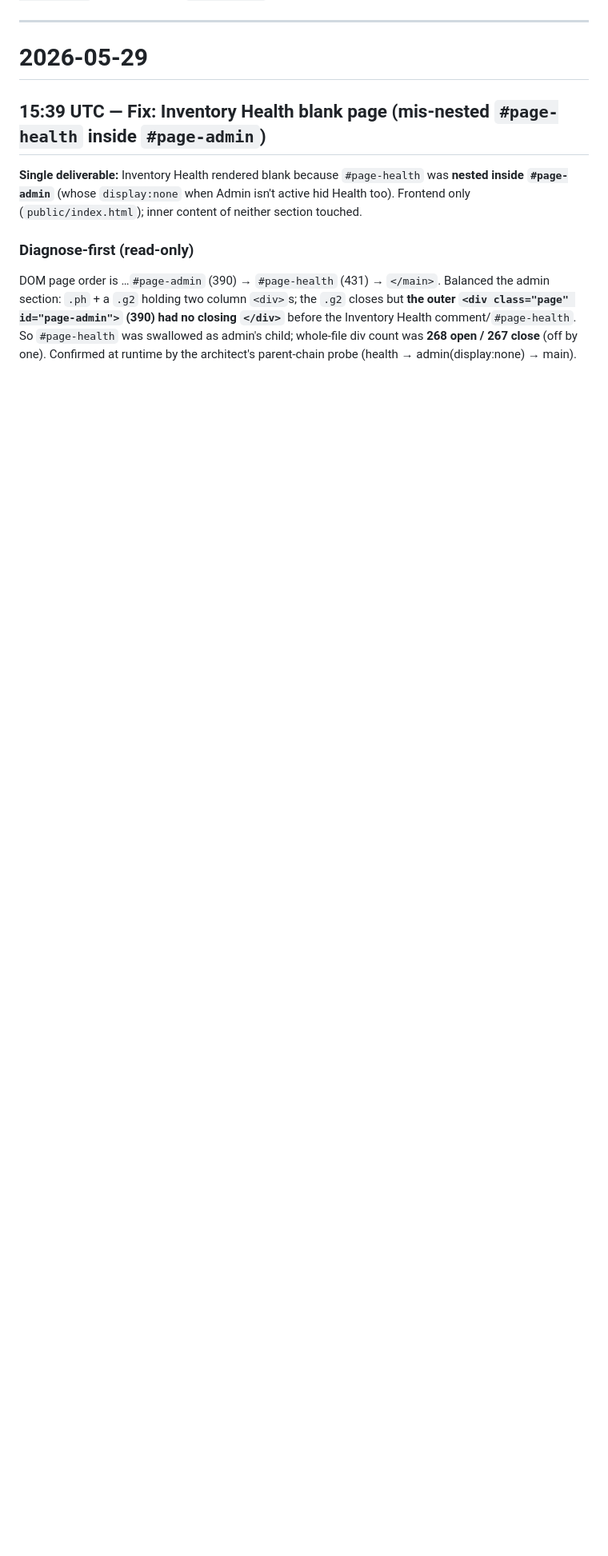
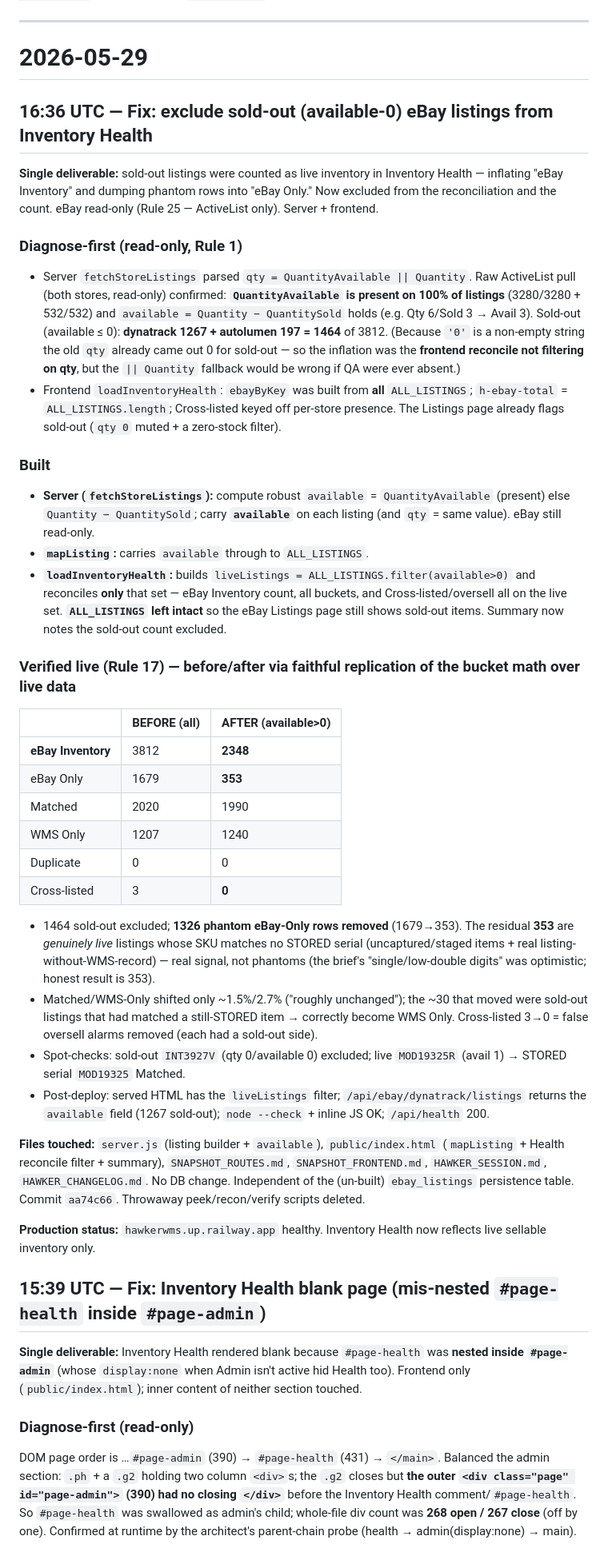
Before and after one commit to dynatrackracing/dynatrack-wms, a Markdown page: HAWKER_SESSION.md, the part around the change. Shown at 80% size. GitHub-like rendering; blank space fills up the shorter version.

Commit message:
Docs: sold-out listing exclusion in Inventory Health (eBay Only 1679->353)
Co-Authored-By: Claude Opus 4.7 (1M context) <noreply@anthropic.com>

```diff
--- a/HAWKER_SESSION.md
+++ b/HAWKER_SESSION.md
@@ -10,6 +10,38 @@ Append-only log of every session. Newest entries go at the TOP. Each session hea
 ---
 
 # 2026-05-29
+
+## 16:36 UTC — Fix: exclude sold-out (available-0) eBay listings from Inventory Health
+
+**Single deliverable:** sold-out listings were counted as live inventory in Inventory Health — inflating "eBay Inventory" and dumping phantom rows into "eBay Only." Now excluded from the reconciliation and the count. eBay read-only (Rule 25 — ActiveList only). Server + frontend.
+
+### Diagnose-first (read-only, Rule 1)
+- Server `fetchStoreListings` parsed `qty = QuantityAvailable || Quantity`. Raw ActiveList pull (both stores, read-only) confirmed: **`QuantityAvailable` is present on 100% of listings** (3280/3280 + 532/532) and `available = Quantity − QuantitySold` holds (e.g. Qty 6/Sold 3 → Avail 3). Sold-out (available ≤ 0): **dynatrack 1267 + autolumen 197 = 1464** of 3812. (Because `'0'` is a non-empty string the old `qty` already came out 0 for sold-out — so the inflation was the **frontend reconcile not filtering on qty**, but the `|| Quantity` fallback would be wrong if QA were ever absent.)
+- Frontend `loadInventoryHealth`: `ebayByKey` was built from **all** `ALL_LISTINGS`; `h-ebay-total` = `ALL_LISTINGS.length`; Cross-listed keyed off per-store presence. The Listings page already flags sold-out (`qty 0` muted + a zero-stock filter).
+
+### Built
+- **Server (`fetchStoreListings`):** compute robust `available` = `QuantityAvailable` (present) else `Quantity − QuantitySold`; carry **`available`** on each listing (and `qty` = same value). eBay still read-only.
+- **`mapListing`:** carries `available` through to `ALL_LISTINGS`.
+- **`loadInventoryHealth`:** builds `liveListings = ALL_LISTINGS.filter(available>0)` and reconciles **only** that set — eBay Inventory count, all buckets, and Cross-listed/oversell all on the live set. **`ALL_LISTINGS` left intact** so the eBay Listings page still shows sold-out items. Summary now notes the sold-out count excluded.
+
+### Verified live (Rule 17) — before/after via faithful replication of the bucket math over live data
+| | BEFORE (all) | AFTER (available>0) |
+|---|---|---|
+| **eBay Inventory** | 3812 | **2348** |
+| eBay Only | 1679 | **353** |
+| Matched | 2020 | 1990 |
+| WMS Only | 1207 | 1240 |
+| Duplicate | 0 | 0 |
+| Cross-listed | 3 | **0** |
+
+- 1464 sold-out excluded; **1326 phantom eBay-Only rows removed** (1679→353). The residual **353** are *genuinely live* listings whose SKU matches no STORED serial (uncaptured/staged items + real listing-without-WMS-record) — real signal, not phantoms (the brief's "single/low-double digits" was optimistic; honest result is 353).
+- Matched/WMS-Only shifted only ~1.5%/2.7% ("roughly unchanged"); the ~30 that moved were sold-out listings that had matched a still-STORED item → correctly become WMS Only. Cross-listed 3→0 = false oversell alarms removed (each had a sold-out side).
+- Spot-checks: sold-out `INT3927V` (qty 0/available 0) excluded; live `MOD19325R` (avail 1) → STORED serial `MOD19325` Matched.
+- Post-deploy: served HTML has the `liveListings` filter; `/api/ebay/dynatrack/listings` returns the `available` field (1267 sold-out); `node --check` + inline JS OK; `/api/health` 200.
+
+**Files touched:** `server.js` (listing builder + `available`), `public/index.html` (`mapListing` + Health reconcile filter + summary), `SNAPSHOT_ROUTES.md`, `SNAPSHOT_FRONTEND.md`, `HAWKER_SESSION.md`, `HAWKER_CHANGELOG.md`. No DB change. Independent of the (un-built) `ebay_listings` persistence table. Commit `aa74c66`. Throwaway peek/recon/verify scripts deleted.
+
+**Production status:** `hawkerwms.up.railway.app` healthy. Inventory Health now reflects live sellable inventory only.
 
 ## 15:39 UTC — Fix: Inventory Health blank page (mis-nested `#page-health` inside `#page-admin`)
 
```
Also changed, not shown: HAWKER_CHANGELOG.md (+2 -0 lines).
